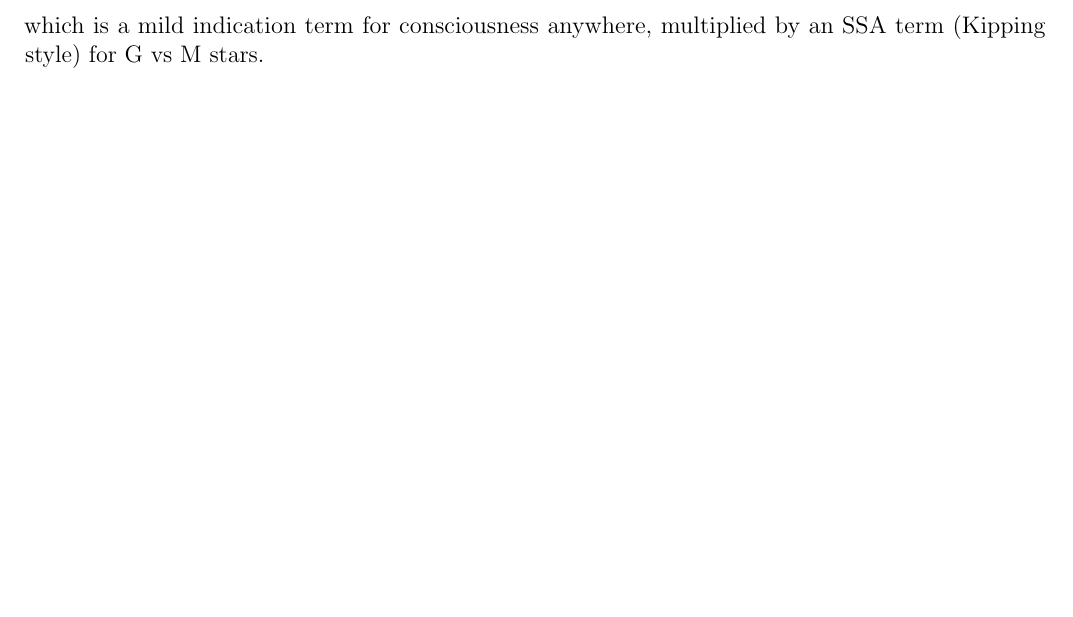
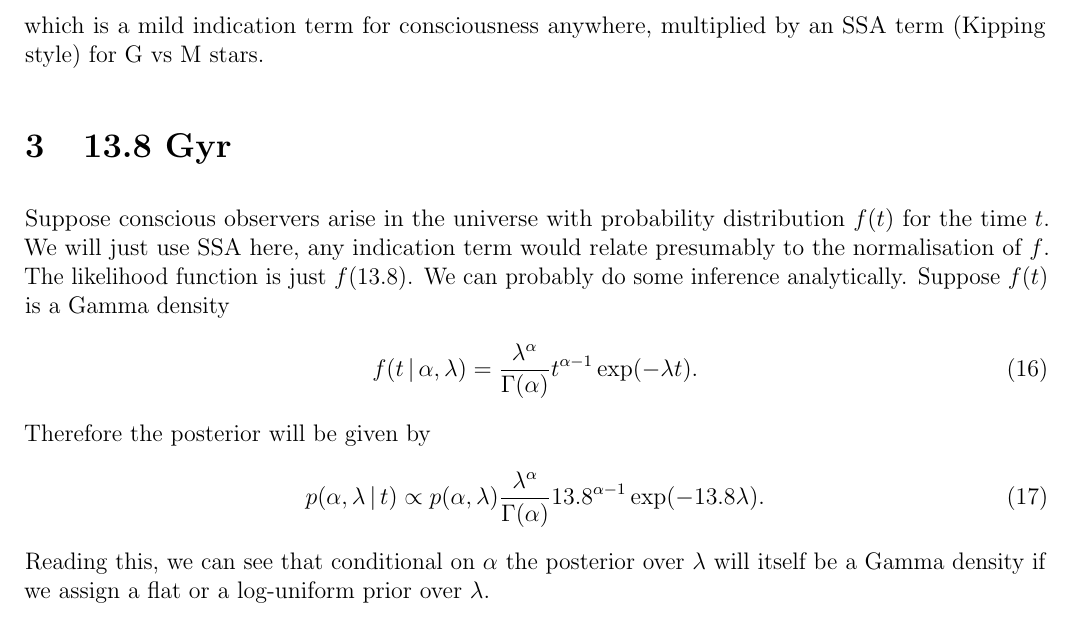
Before and after one commit to eggplantbren/FNC, a LaTeX document (indexical.tex): part of page 3 of 3, cut so that both start at the same text, the shorter picture padded with empty space. Compiled offline with pdfLaTeX.

Commit message:
13.8 Gyr

```diff
--- a/indexical.tex
+++ b/indexical.tex
@@ -167,6 +167,25 @@ which is a mild indication term for consciousness anywhere, multiplied
 by an SSA term (Kipping style) for G vs M stars.
 
 
+\section{13.8 Gyr}
+Suppose conscious observers arise in the universe with probability distribution
+$f(t)$ for the time $t$. We will just use SSA here, any indication term would
+relate presumably to the normalisation of $f$.
+The likelihood function is just $f(13.8)$. We can probably do some inference
+analytically. Suppose $f(t)$ is a Gamma density
+\begin{align}
+f(t \given \alpha, \lambda) &= \frac{\lambda^{\alpha}}{\Gamma(\alpha)}
+    t^{\alpha-1}\exp(-\lambda t).
+\end{align}
+Therefore the posterior will be given by
+\begin{align}
+p(\alpha, \lambda \given t) &\propto
+    p(\alpha, \lambda)\frac{\lambda^{\alpha}}{\Gamma(\alpha)}
+        13.8^{\alpha-1}\exp(-13.8\lambda).
+\end{align}
+Reading this, we can see that conditional on $\alpha$ the posterior over
+$\lambda$ will itself be a Gamma density if we assign a flat or a log-uniform
+prior over $\lambda$.
 
 
 \end{document}
```
